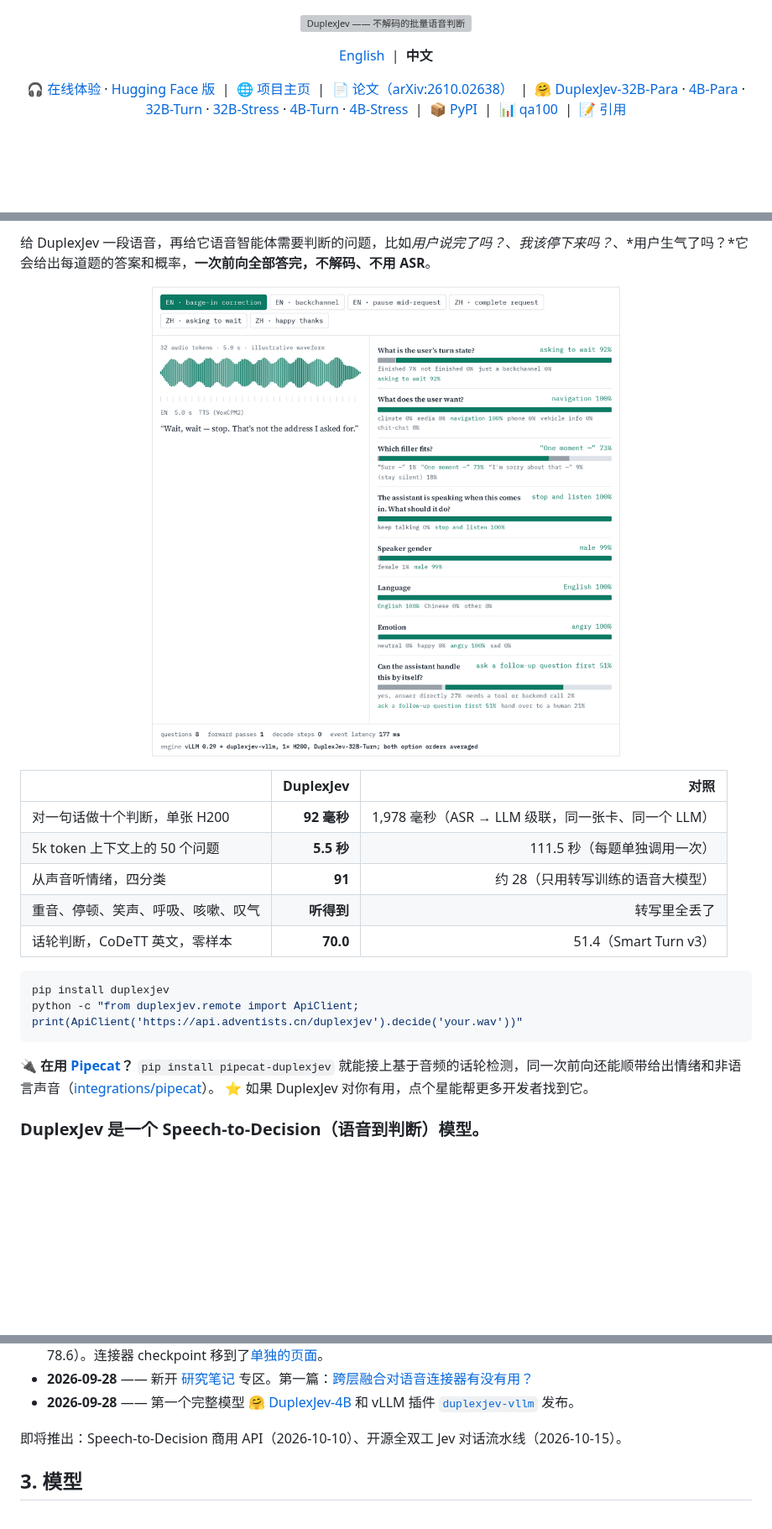
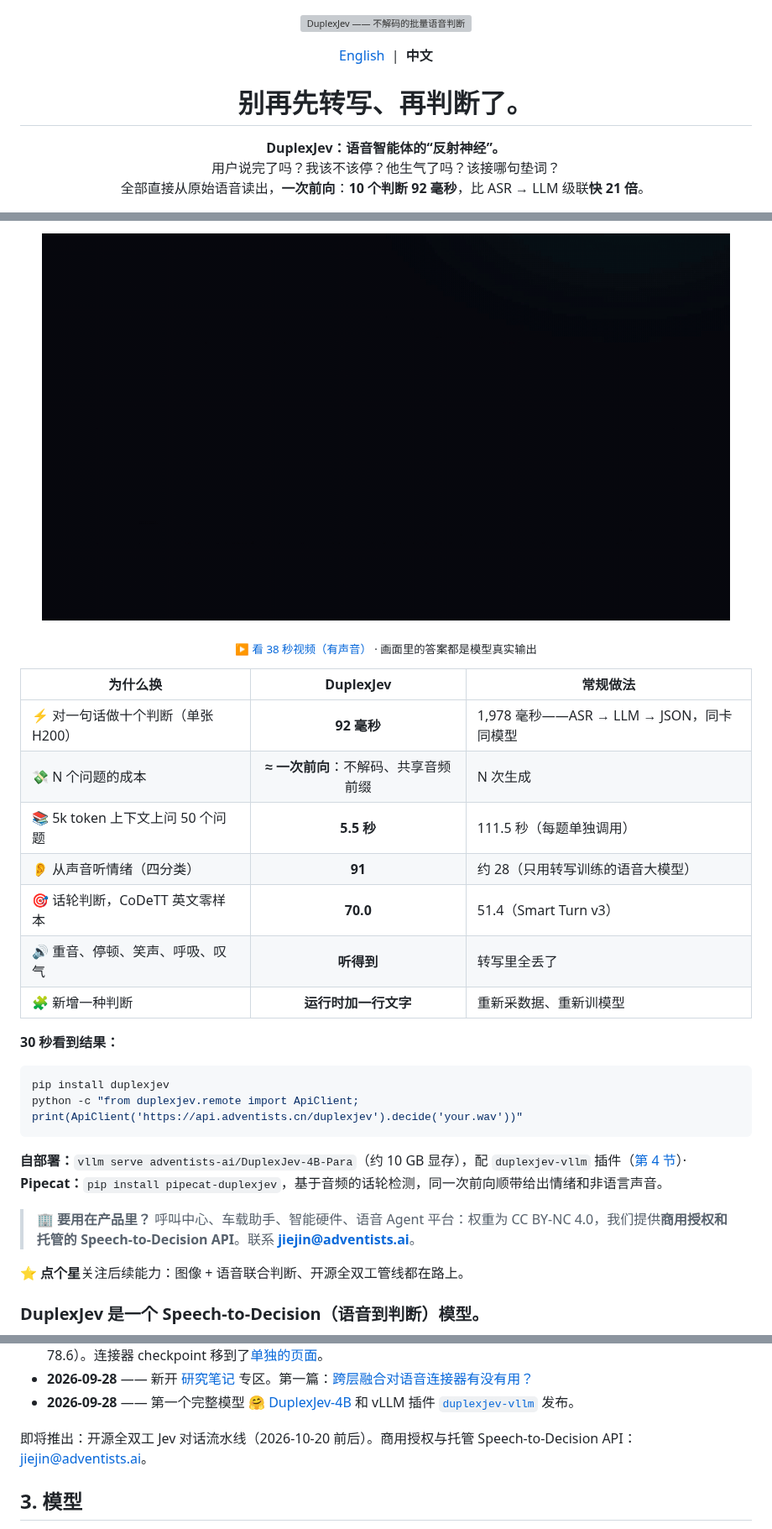
Before and after one commit to adventists-ai/duplexjev, a Markdown page: README_CN.md, 3 parts joined by grey strips. Shown at 84% size. Drawn GitHub-style; pictures changed too: docs/assets/race.gif (added); blank space fills up the shorter version; grey boxes are pictures that could not be loaded.

````diff
--- a/README_CN.md
+++ b/README_CN.md
@@ -9,13 +9,11 @@
   <a href="README.md">English</a> &nbsp;|&nbsp; <b>中文</b>
 </p>
 
+<h1 align="center">别再先转写、再判断了。</h1>
+
 <p align="center">
-  🎧 <a href="https://api.adventists.cn/duplexjev/">在线体验</a> · <a href="https://huggingface.co/spaces/adventists-ai/DuplexJev-demo">Hugging Face 版</a> &nbsp;|&nbsp;
-  🌐 <a href="https://adventists-ai.github.io/duplexjev/#zh">项目主页</a> &nbsp;|&nbsp;
-  📄 <a href="https://arxiv.org/abs/2610.02638">论文（arXiv:2610.02638）</a> &nbsp;|&nbsp;
-  🤗 <a href="https://huggingface.co/adventists-ai/DuplexJev-32B-Para">DuplexJev-32B-Para</a> · <a href="https://huggingface.co/adventists-ai/DuplexJev-4B-Para">4B-Para</a> · <a href="https://huggingface.co/adventists-ai/DuplexJev-32B-Turn">32B-Turn</a> · <a href="https://huggingface.co/adventists-ai/DuplexJev-32B-Stress">32B-Stress</a> · <a href="https://huggingface.co/adventists-ai/DuplexJev-4B-Turn">4B-Turn</a> · <a href="https://huggingface.co/adventists-ai/DuplexJev-4B-Stress">4B-Stress</a> &nbsp;|&nbsp;
-  📦 <a href="https://pypi.org/project/duplexjev/">PyPI</a> &nbsp;|&nbsp;
-  📊 <a href="https://huggingface.co/datasets/adventists-ai/qa100">qa100</a> &nbsp;|&nbsp;
-  📝 <a href="#10-引用">引用</a>
+  <b>DuplexJev：语音智能体的“反射神经”。</b><br>
+  用户说完了吗？我该不该停？他生气了吗？该接哪句垫词？<br>
+  全部直接从原始语音读出，<b>一次前向</b>：<b>10 个判断 92 毫秒</b>，比 ASR → LLM 级联<b>快 21 倍</b>。
 </p>
 
@@ -32,24 +31,32 @@
 </p>
 
-给 DuplexJev 一段语音，再给它语音智能体需要判断的问题，比如*用户说完了吗？*、*我该停下来吗？*、*用户生气了吗？*它会给出每道题的答案和概率，**一次前向全部答完，不解码、不用 ASR**。
+<p align="center"><img src="docs/assets/race.gif" alt="十个判断：DuplexJev 92 毫秒，ASR → LLM 1,978 毫秒，同一张 H200" width="820"></p>
+<p align="center"><sub>▶ <a href="docs/assets/duplexjev_launch.mp4">看 38 秒视频（有声音）</a> · 画面里的答案都是模型真实输出</sub></p>
 
-<p align="center"><img src="docs/assets/demo.gif" alt="一句话、八个判断、一次前向" width="720"></p>
+| 为什么换 | **DuplexJev** | 常规做法 |
+|---|:---:|---|
+| ⚡ 对一句话做十个判断（单张 H200） | **92 毫秒** | 1,978 毫秒——ASR → LLM → JSON，同卡同模型 |
+| 💸 N 个问题的成本 | **≈ 一次前向**：不解码、共享音频前缀 | N 次生成 |
+| 📚 5k token 上下文上问 50 个问题 | **5.5 秒** | 111.5 秒（每题单独调用） |
+| 👂 从声音听情绪（四分类） | **91** | 约 28（只用转写训练的语音大模型） |
+| 🎯 话轮判断，CoDeTT 英文零样本 | **70.0** | 51.4（Smart Turn v3） |
+| 🔊 重音、停顿、笑声、呼吸、叹气 | **听得到** | 转写里全丢了 |
+| 🧩 新增一种判断 | **运行时加一行文字** | 重新采数据、重新训模型 |
 
-| | **DuplexJev** | 对照 |
-|---|---:|---:|
-| 对一句话做十个判断，单张 H200 | **92 毫秒** | 1,978 毫秒（ASR → LLM 级联，同一张卡、同一个 LLM） |
-| 5k token 上下文上的 50 个问题 | **5.5 秒** | 111.5 秒（每题单独调用一次） |
-| 从声音听情绪，四分类 | **91** | 约 28（只用转写训练的语音大模型） |
-| 重音、停顿、笑声、呼吸、咳嗽、叹气 | **听得到** | 转写里全丢了 |
-| 话轮判断，CoDeTT 英文，零样本 | **70.0** | 51.4（Smart Turn v3） |
+**30 秒看到结果：**
 
 ```bash
 pip install duplexjev
 python -c "from duplexjev.remote import ApiClient; print(ApiClient('https://api.adventists.cn/duplexjev').decide('your.wav'))"
 ```
 
-🔌 **在用 [Pipecat](https://github.com/pipecat-ai/pipecat)？** `pip install pipecat-duplexjev` 就能接上基于音频的话轮检测，同一次前向还能顺带给出情绪和非语言声音（[integrations/pipecat](integrations/pipecat)）。
-⭐ 如果 DuplexJev 对你有用，点个星能帮更多开发者找到它。
+**自部署：**`vllm serve adventists-ai/DuplexJev-4B-Para`（约 10 GB 显存），配 `duplexjev-vllm` 插件（[第 4 节](#4-快速上手)）·
+**Pipecat：**`pip install pipecat-duplexjev`，基于音频的话轮检测，同一次前向顺带给出情绪和非语言声音。
+
+> 🏢 **要用在产品里？** 呼叫中心、车载助手、智能硬件、语音 Agent 平台：权重为 CC BY-NC 4.0，我们提供**商用授权和托管的
+> Speech-to-Decision API**。联系 **jiejin@adventists.ai**。
+
+⭐ **点个星**关注后续能力：图像 + 语音联合判断、开源全双工管线都在路上。
 
 ### DuplexJev 是一个 Speech-to-Decision（语音到判断）模型。
 
@@ -185,7 +192,7 @@ DuplexJev-32B-Stress 在短音频上的真实输出（vLLM，两种选项顺序
 - **2026-09-28** —— 第一个完整模型 🤗 [DuplexJev-4B](https://huggingface.co/adventists-ai/DuplexJev-4B) 和 vLLM 插件
   [`duplexjev-vllm`](https://pypi.org/project/duplexjev-vllm/) 发布。
 
-即将推出：Speech-to-Decision 商用 API（2026-10-10）、开源全双工 Jev 对话流水线（2026-10-15）。
+即将推出：开源全双工 Jev 对话流水线（2026-10-20 前后）。商用授权与托管 Speech-to-Decision API：jiejin@adventists.ai。
 
 ## 3. 模型
 
````
Also changed, not shown: other parts of README_CN.md (+8 -7 lines), README.md (+33 -29 lines), 1 other file.
